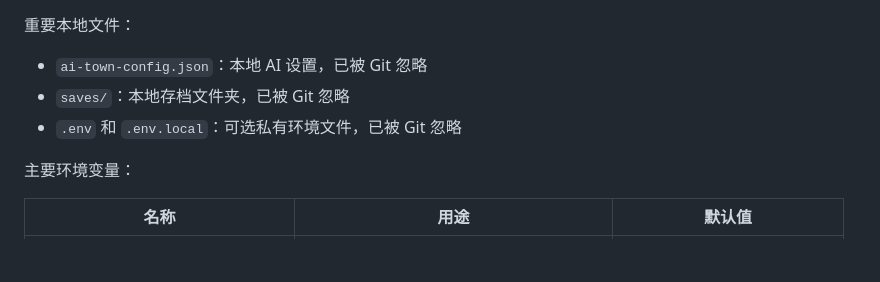
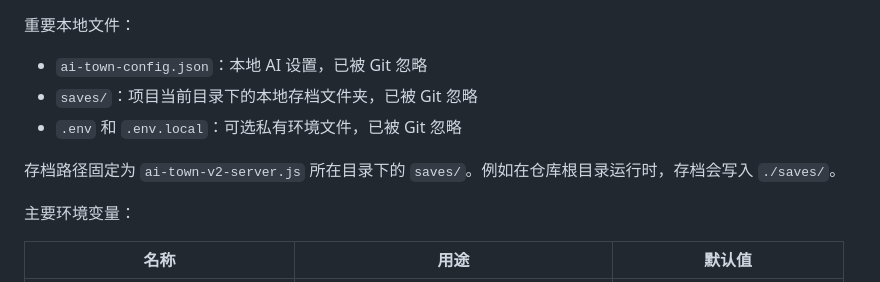
Before and after one commit to Whom001x/agentbox-town, a Markdown page: README.md, the part around the change. GitHub-like rendering; blank space fills up the shorter version.

Commit message:
Document local save directory

```diff
--- a/README.md
+++ b/README.md
@@ -141,8 +141,10 @@ npm start
 重要本地文件：
 
 - `ai-town-config.json`：本地 AI 设置，已被 Git 忽略
-- `saves/`：本地存档文件夹，已被 Git 忽略
+- `saves/`：项目当前目录下的本地存档文件夹，已被 Git 忽略
 - `.env` 和 `.env.local`：可选私有环境文件，已被 Git 忽略
+
+存档路径固定为 `ai-town-v2-server.js` 所在目录下的 `saves/`。例如在仓库根目录运行时，存档会写入 `./saves/`。
 
 主要环境变量：
 
```
